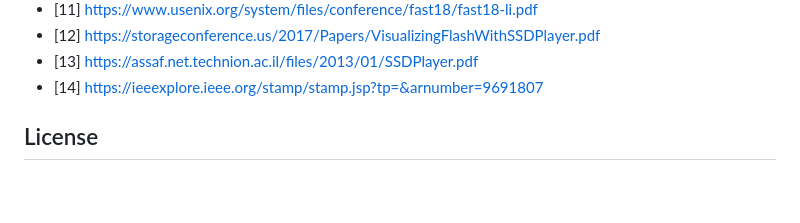
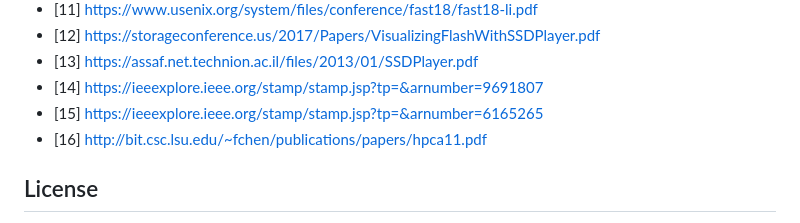
Before and after one commit to bithabib/flash_ssd_simulator_web, a Markdown page: README.md, the part around the change. Drawn GitHub-style; blank space fills up the shorter version.

```diff
--- a/README.md
+++ b/README.md
@@ -323,6 +323,8 @@ In conclusion, Eyana: The SSD Simulator is an innovative and user-friendly web-b
 - [12] https://storageconference.us/2017/Papers/VisualizingFlashWithSSDPlayer.pdf
 - [13] https://assaf.net.technion.ac.il/files/2013/01/SSDPlayer.pdf
 - [14] https://ieeexplore.ieee.org/stamp/stamp.jsp?tp=&arnumber=9691807
+- [15] https://ieeexplore.ieee.org/stamp/stamp.jsp?tp=&arnumber=6165265
+- [16] http://bit.csc.lsu.edu/~fchen/publications/papers/hpca11.pdf
 
 ## License
 This simulation is provided under the [MIT License](LICENSE). You are free to use, modify, and distribute the simulation in accordance with the terms of the license.
```
